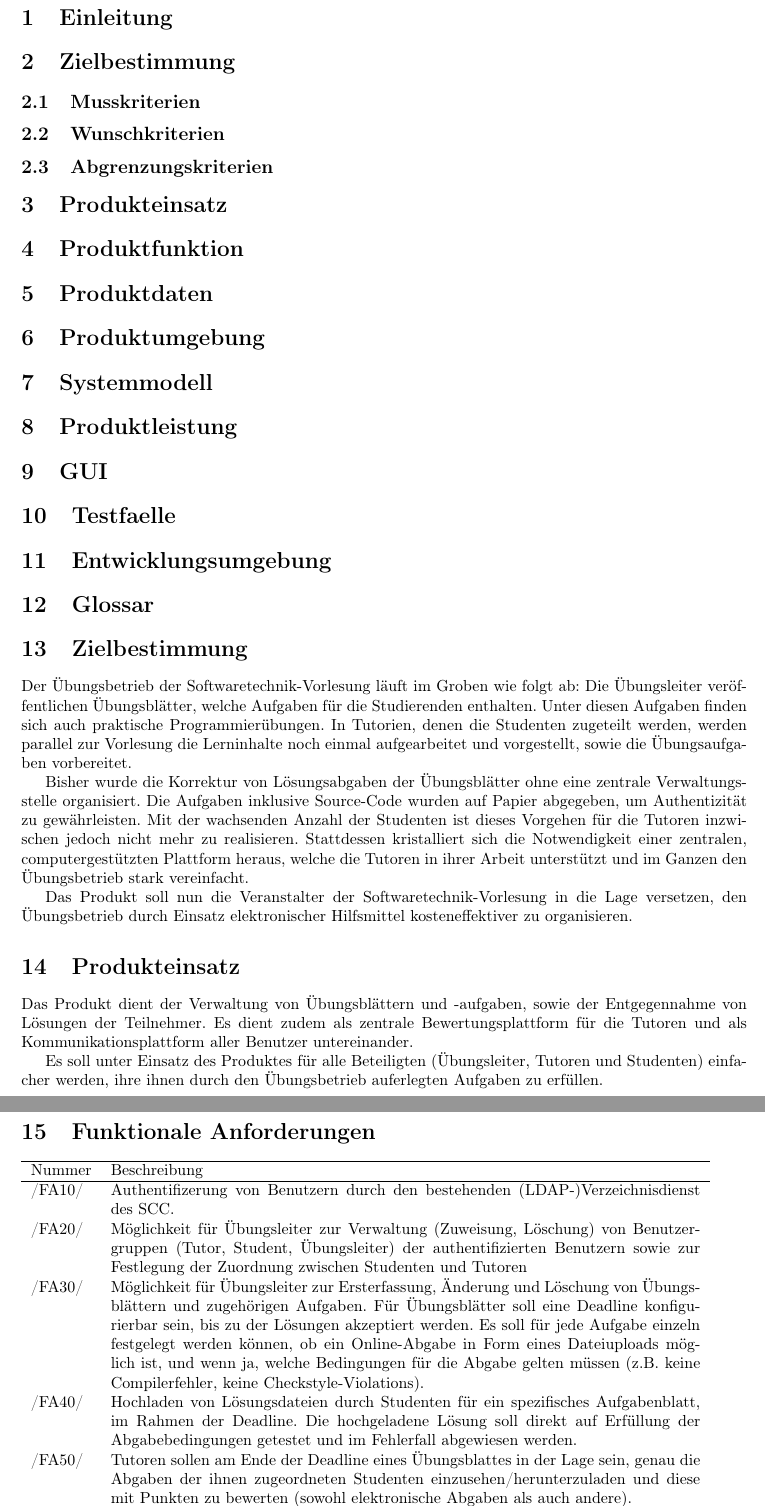
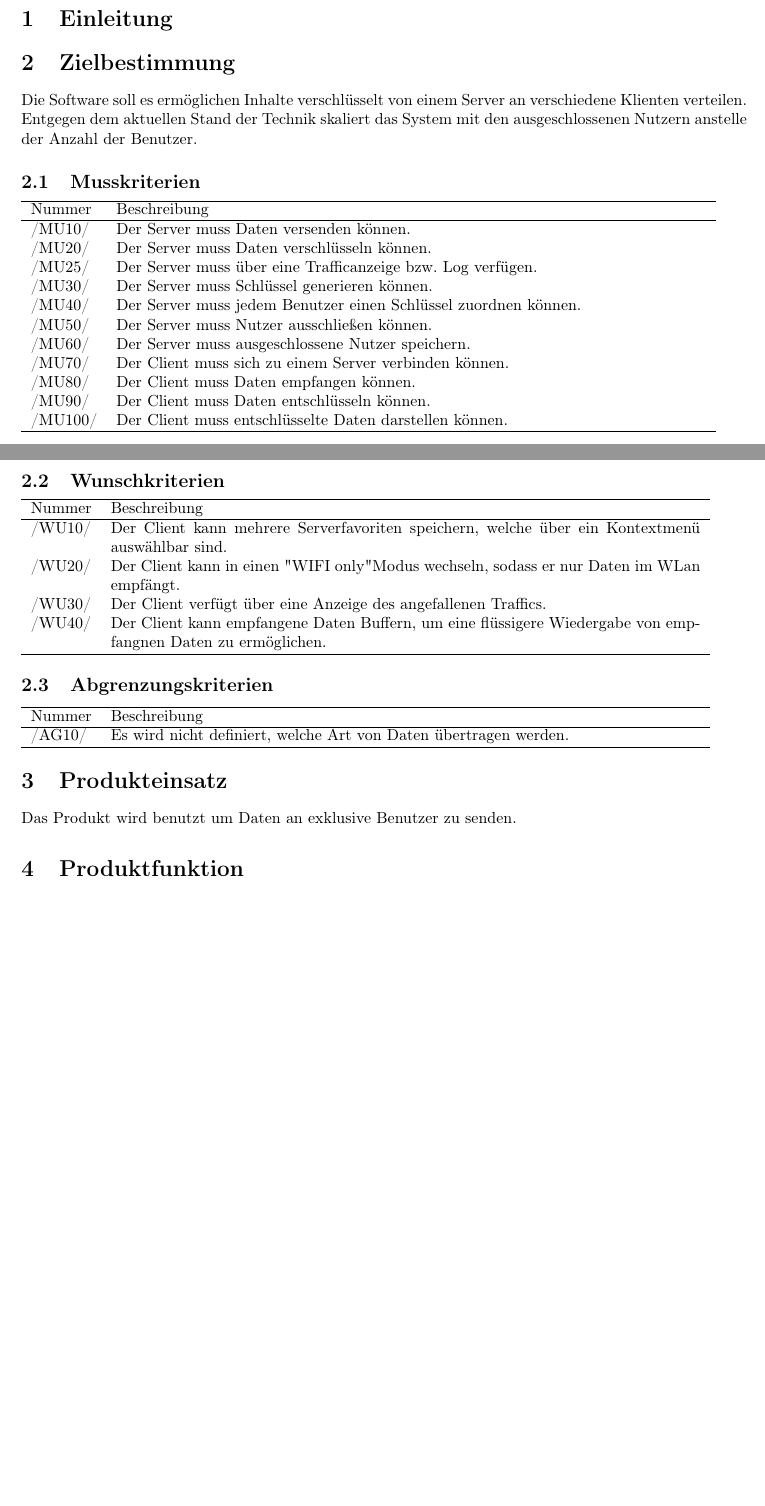
Before and after one commit to niklasb/pse-broadcast-encryption, a LaTeX document (pflichtenheft/pflichtenheft.tex): two parts of pages 3 and 4 of 6 before the commit and two parts of pages 2 and 3 of 4 after it, joined at a grey line, cut so that both start at the same text, the shorter picture padded with empty space. Compiled offline with LaTeX, dvips and Ghostscript.

Commit message:
pflichtenheft: Stichworte zu den ersten Punkten hinzugefügt. SWT Template übernommen, Inhalt verworfen.

```diff
--- a/pflichtenheft/pflichtenheft.tex
+++ b/pflichtenheft/pflichtenheft.tex
@@ -70,7 +70,46 @@
 
 \section{Einleitung}
 \section{Zielbestimmung}
+Die Software soll es ermöglichen Inhalte verschlüsselt von einem Server an verschiedene Klienten verteilen. Entgegen dem aktuellen Stand der Technik skaliert das System mit den ausgeschlossenen Nutzern anstelle der Anzahl der Benutzer.
+
+
 \subsection{Musskriterien}
+% Musskriterien
+\newcommand{\mussKuerzel}{MU}
+\begin{usecase}
+\addheading{Nummer}{Beschreibung}
+\addrow{/\mussKuerzel10/} {Der Server muss Daten versenden können.}
+\addrow{/\mussKuerzel20/} {Der Server muss Daten verschlüsseln können.}
+\addrow{/\mussKuerzel25/} {Der Server muss über eine Trafficanzeige bzw. Log verfügen.}
+\addrow{/\mussKuerzel30/} {Der Server muss Schlüssel generieren können.}
+\addrow{/\mussKuerzel40/} {Der Server muss jedem Benutzer einen Schlüssel zuordnen können.}
+\addrow{/\mussKuerzel50/} {Der Server muss Nutzer ausschließen können.}
+\addrow{/\mussKuerzel60/} {Der Server muss ausgeschlossene Nutzer speichern.}
+\addrow{/\mussKuerzel70/} {Der Client muss sich zu einem Server verbinden können.}
+\addrow{/\mussKuerzel80/} {Der Client muss Daten empfangen können.}
+\addrow{/\mussKuerzel90/} {Der Client muss Daten entschlüsseln können.}
+\addrow{/\mussKuerzel100/} {Der Client muss entschlüsselte Daten darstellen können.}
+\end{usecase}
+
+% Wunschkriterien
 \subsection{Wunschkriterien}
+\newcommand{\wunschKuerzel}{WU}
+\begin{usecase}
+\addheading{Nummer}{Beschreibung}
+\addrow{/\wunschKuerzel10/} {Der Client kann mehrere Serverfavoriten speichern, welche über ein Kontextmenü auswählbar sind.}
+\addrow{/\wunschKuerzel20/} {Der Client kann in einen "WIFI only" Modus wechseln, sodass er nur Daten im WLan empfängt.}
+\addrow{/\wunschKuerzel30/} {Der Client verfügt über eine Anzeige des angefallenen Traffics.}
+\addrow{/\wunschKuerzel40/} {Der Client kann empfangene Daten Buffern, um eine flüssigere Wiedergabe von empfangnen Daten zu ermöglichen.}
+\end{usecase}
+
+% Wunschkriterien
 \subsection{Abgrenzungskriterien}
+\newcommand{\abgrenzungKuerzel}{AG}
+\begin{usecase}
+\addheading{Nummer}{Beschreibung}
+\addrow{/\abgrenzungKuerzel10/} {Es wird nicht definiert, welche Art von Daten übertragen werden.}
+\end{usecase}
+
+% Produkteinsatz
 \section{Produkteinsatz}
+Das Produkt wird benutzt um Daten an exklusive Benutzer zu senden.
@@ -82,34 +142,11 @@
 \section{GUI}
-\section{Testfaelle}
+
+% Testfälle
+\section{Testfälle}
+
+%Entwicklungsumgebung
 \section{Entwicklungsumgebung}
+
+% Glossar
 \section{Glossar}
 
-\section{Zielbestimmung}
-
-Der Übungsbetrieb der Softwaretechnik-Vorlesung läuft im Groben wie folgt ab: Die Übungsleiter veröffentlichen Übungsblätter, welche Aufgaben für die Studierenden enthalten.  Unter diesen Aufgaben finden sich auch praktische Programmierübungen.  In Tutorien, denen die Studenten zugeteilt werden, werden parallel zur Vorlesung die Lerninhalte noch einmal aufgearbeitet und vorgestellt, sowie die Übungsaufgaben vorbereitet.
-
-Bisher wurde die Korrektur von Lösungsabgaben der Übungsblätter ohne eine zentrale Verwaltungsstelle organisiert.  Die Aufgaben inklusive Source-Code wurden auf Papier abgegeben, um Authentizität zu gewährleisten.  Mit der wachsenden Anzahl der Studenten ist dieses Vorgehen für die Tutoren inzwischen jedoch nicht mehr zu realisieren.  Stattdessen kristalliert sich die Notwendigkeit einer zentralen, computergestützten Plattform heraus, welche die Tutoren in ihrer Arbeit unterstützt und im Ganzen den Übungsbetrieb stark vereinfacht.
-
-Das Produkt soll nun die Veranstalter der Softwaretechnik-Vorlesung in die Lage versetzen, den Übungsbetrieb durch Einsatz elektronischer Hilfsmittel kosteneffektiver zu organisieren.
-
-\section{Produkteinsatz}
-
-Das Produkt dient der Verwaltung von Übungsblättern und -aufgaben, sowie der Entgegennahme von Lösungen der Teilnehmer.  Es dient zudem als zentrale Bewertungsplattform für die Tutoren und als Kommunikationsplattform aller Benutzer untereinander.
-
-Es soll unter Einsatz des Produktes für alle Beteiligten (Übungsleiter, Tutoren und Studenten) einfacher werden, ihre ihnen durch den Übungsbetrieb auferlegten Aufgaben zu erfüllen.
-
-\section{Funktionale Anforderungen}
-\begin{usecase}
-
-\addheading{Nummer}{Beschreibung}
-\addrow{/FA10/} {Authentifizerung von Benutzern durch den bestehenden (LDAP-)Verzeichnisdienst des SCC.}
-\addrow{/FA20/} {Möglichkeit für Übungsleiter zur Verwaltung (Zuweisung, Löschung) von Benutzergruppen (Tutor, Student, Übungsleiter) der authentifizierten Benutzern sowie zur Festlegung der Zuordnung zwischen Studenten und Tutoren}
-\addrow{/FA30/} {Möglichkeit für Übungsleiter zur Ersterfassung, Änderung und Löschung von Übungsblättern und zugehörigen Aufgaben.  Für Übungsblätter soll eine Deadline konfigurierbar sein, bis zu der Lösungen akzeptiert werden.  Es soll für jede Aufgabe einzeln festgelegt werden können, ob ein Online-Abgabe in Form eines Dateiuploads möglich ist, und wenn ja, welche Bedingungen für die Abgabe gelten müssen (z.B. keine Compilerfehler, keine Checkstyle-Violations).}
-\addrow{/FA40/} {Hochladen von Lösungsdateien durch Studenten für ein spezifisches Aufgabenblatt, im Rahmen der Deadline. Die hochgeladene Lösung soll direkt auf Erfüllung der Abgabebedingungen getestet und im Fehlerfall abgewiesen werden.}
-\addrow{/FA50/} {Tutoren sollen am Ende der Deadline eines Übungsblattes in der Lage sein, genau die Abgaben der ihnen zugeordneten Studenten einzusehen/herunterzuladen und diese mit Punkten zu bewerten (sowohl elektronische Abgaben als auch andere).}
-\addrow{/FA60/} {Übersicht für Übungsleiter über alle Studenten sowie für Tutoren über die zugeordneten Studenten: Punktestand, abgegebene Aufgaben etc.}
-\addrow{/FA70/} {Kommunikation zwischen allen Benutzern des Systems}
-
-\end{usecase}
-
-\section{Produktdaten}
```
Also changed, not shown: pflichtenheft/pflichtenheft.tex (61 more changed lines).
